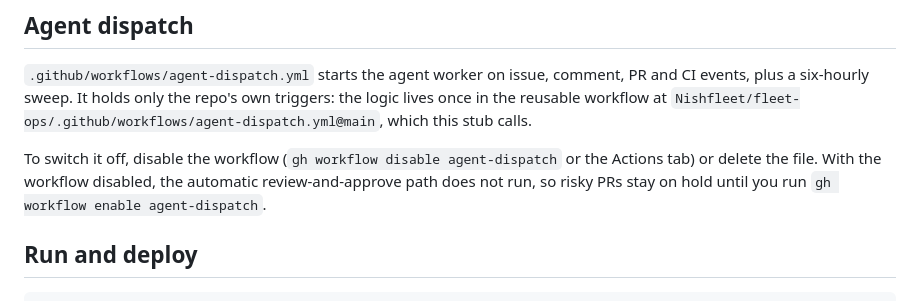
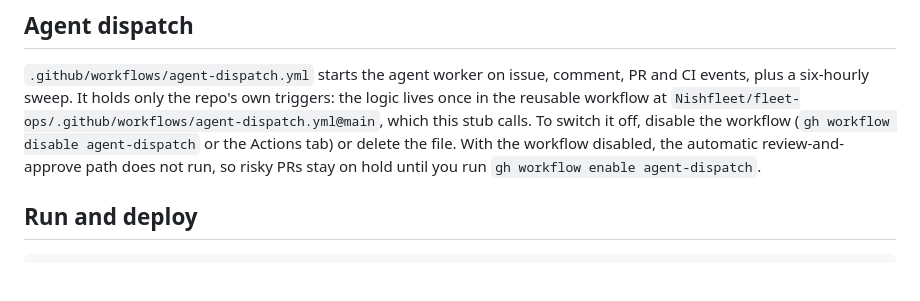
Before and after one commit to Nishfleet/TinyStudio.io-public, a Markdown page: README.md, the part around the change. GitHub-like rendering; blank space fills up the shorter version.

Commit message:
readme: restore the blank line before Run and deploy, joining the agent-dispatch paragraphs to stay under the 60-line cap

````diff
--- a/README.md
+++ b/README.md
@@ -38,8 +38,8 @@ The plan also lists `/correction`, `/method` and `/records/{id}`; these are buil
 ## Agent dispatch
 
 `.github/workflows/agent-dispatch.yml` starts the agent worker on issue, comment, PR and CI events, plus a six-hourly sweep. It holds only the repo's own triggers: the logic lives once in the reusable workflow at `Nishfleet/fleet-ops/.github/workflows/agent-dispatch.yml@main`, which this stub calls.
+To switch it off, disable the workflow (`gh workflow disable agent-dispatch` or the Actions tab) or delete the file. With the workflow disabled, the automatic review-and-approve path does not run, so risky PRs stay on hold until you run `gh workflow enable agent-dispatch`.
 
-To switch it off, disable the workflow (`gh workflow disable agent-dispatch` or the Actions tab) or delete the file. With the workflow disabled, the automatic review-and-approve path does not run, so risky PRs stay on hold until you run `gh workflow enable agent-dispatch`.
 ## Run and deploy
 
 ```bash
````
